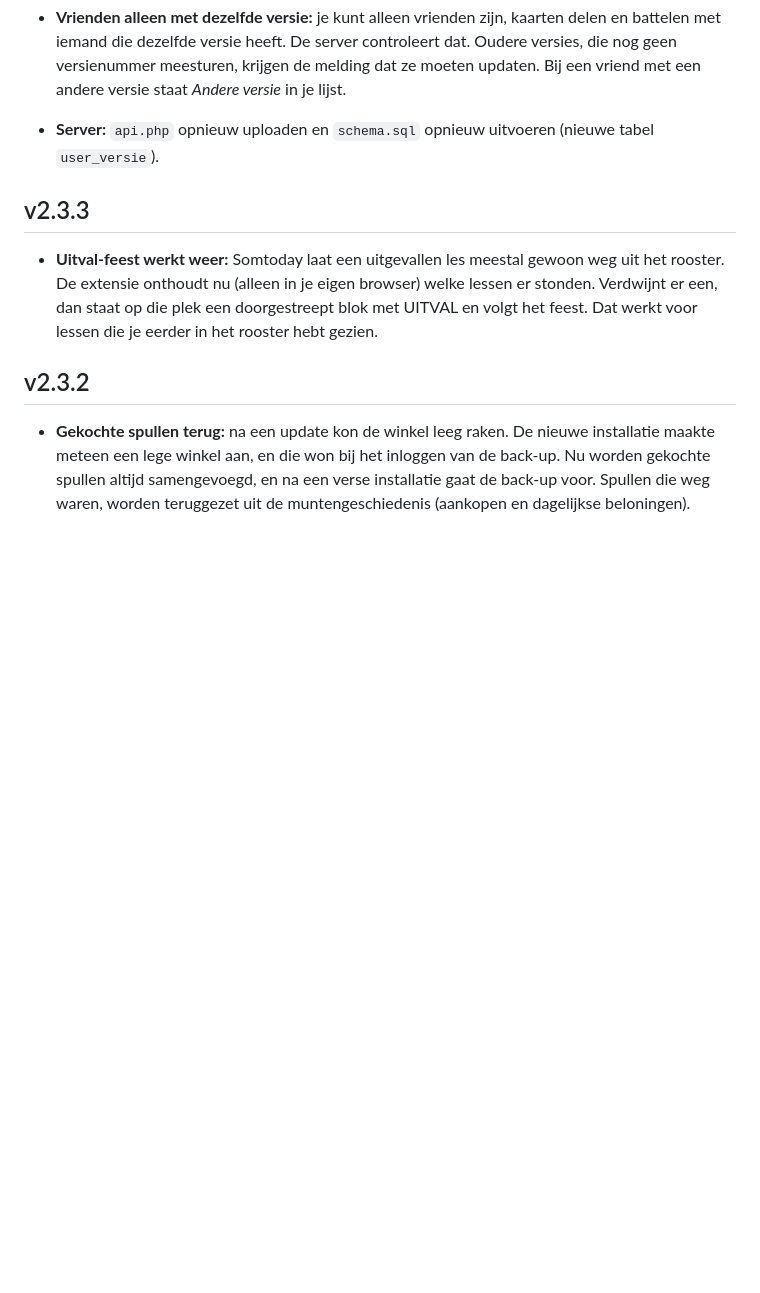
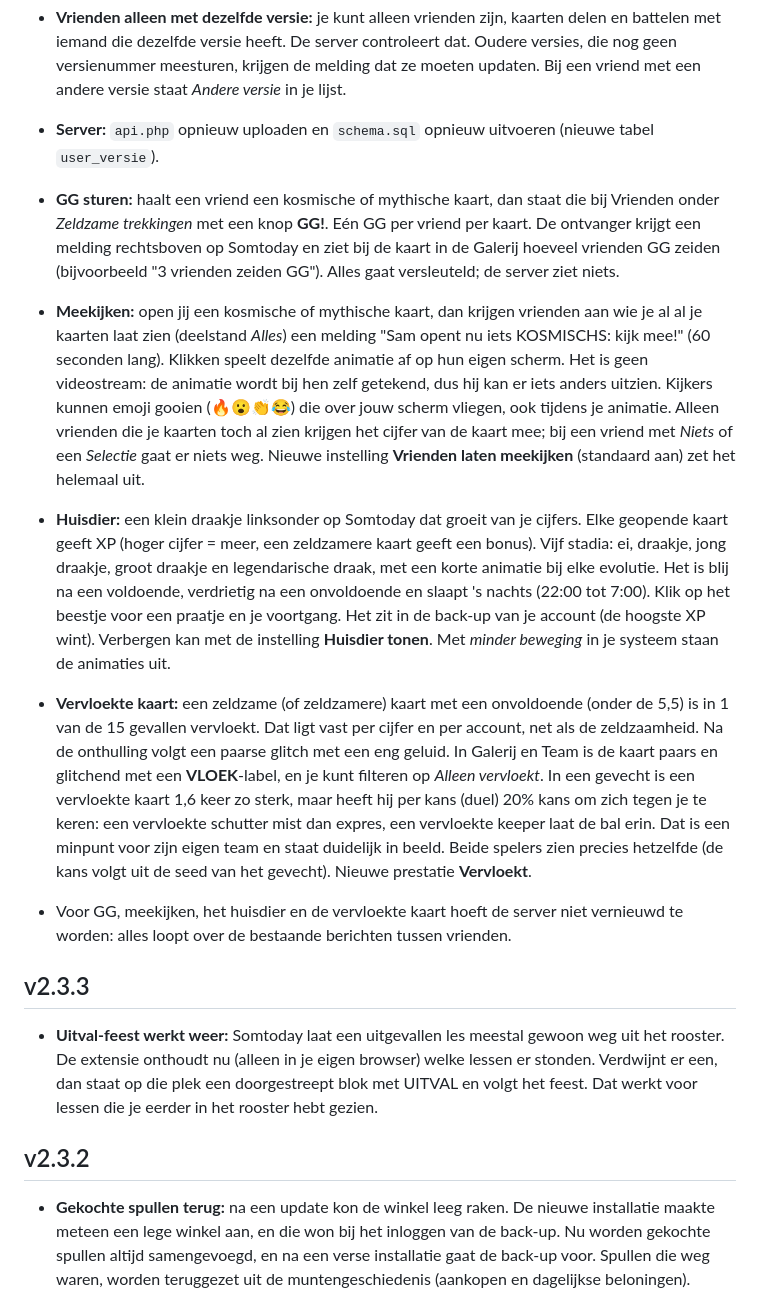
Before and after one commit to SuperDaan0608/Somtoday-Pack-Opener, a Markdown page: CHANGELOG.md, the part around the change. Drawn GitHub-style; blank space fills up the shorter version.

Commit message:
v2.4 (in de maak): tussenstand ladder-animaties en nieuwe features
Co-Authored-By: Claude Opus 5.5 <noreply@anthropic.com>
Claude-Session: https://claude.ai/code/session_01XFAmKVj6Uncdhd91pAK3un

```diff
--- a/CHANGELOG.md
+++ b/CHANGELOG.md
@@ -8,6 +8,12 @@
 
 - **Vrienden alleen met dezelfde versie:** je kunt alleen vrienden zijn, kaarten delen en battelen met iemand die dezelfde versie heeft. De server controleert dat. Oudere versies, die nog geen versienummer meesturen, krijgen de melding dat ze moeten updaten. Bij een vriend met een andere versie staat *Andere versie* in je lijst.
 - **Server:** `api.php` opnieuw uploaden en `schema.sql` opnieuw uitvoeren (nieuwe tabel `user_versie`).
+
+- **GG sturen:** haalt een vriend een kosmische of mythische kaart, dan staat die bij Vrienden onder *Zeldzame trekkingen* met een knop **GG!**. Eén GG per vriend per kaart. De ontvanger krijgt een melding rechtsboven op Somtoday en ziet bij de kaart in de Galerij hoeveel vrienden GG zeiden (bijvoorbeeld "3 vrienden zeiden GG"). Alles gaat versleuteld; de server ziet niets.
+- **Meekijken:** open jij een kosmische of mythische kaart, dan krijgen vrienden aan wie je al al je kaarten laat zien (deelstand *Alles*) een melding "Sam opent nu iets KOSMISCHS: kijk mee!" (60 seconden lang). Klikken speelt dezelfde animatie af op hun eigen scherm. Het is geen videostream: de animatie wordt bij hen zelf getekend, dus hij kan er iets anders uitzien. Kijkers kunnen emoji gooien (🔥😮👏😂) die over jouw scherm vliegen, ook tijdens je animatie. Alleen vrienden die je kaarten toch al zien krijgen het cijfer van de kaart mee; bij een vriend met *Niets* of een *Selectie* gaat er niets weg. Nieuwe instelling **Vrienden laten meekijken** (standaard aan) zet het helemaal uit.
+- **Huisdier:** een klein draakje linksonder op Somtoday dat groeit van je cijfers. Elke geopende kaart geeft XP (hoger cijfer = meer, een zeldzamere kaart geeft een bonus). Vijf stadia: ei, draakje, jong draakje, groot draakje en legendarische draak, met een korte animatie bij elke evolutie. Het is blij na een voldoende, verdrietig na een onvoldoende en slaapt 's nachts (22:00 tot 7:00). Klik op het beestje voor een praatje en je voortgang. Het zit in de back-up van je account (de hoogste XP wint). Verbergen kan met de instelling **Huisdier tonen**. Met *minder beweging* in je systeem staan de animaties uit.
+- **Vervloekte kaart:** een zeldzame (of zeldzamere) kaart met een onvoldoende (onder de 5,5) is in 1 van de 15 gevallen vervloekt. Dat ligt vast per cijfer en per account, net als de zeldzaamheid. Na de onthulling volgt een paarse glitch met een eng geluid. In Galerij en Team is de kaart paars en glitchend met een **VLOEK**-label, en je kunt filteren op *Alleen vervloekt*. In een gevecht is een vervloekte kaart 1,6 keer zo sterk, maar heeft hij per kans (duel) 20% kans om zich tegen je te keren: een vervloekte schutter mist dan expres, een vervloekte keeper laat de bal erin. Dat is een minpunt voor zijn eigen team en staat duidelijk in beeld. Beide spelers zien precies hetzelfde (de kans volgt uit de seed van het gevecht). Nieuwe prestatie **Vervloekt**.
+- Voor GG, meekijken, het huisdier en de vervloekte kaart hoeft de server niet vernieuwd te worden: alles loopt over de bestaande berichten tussen vrienden.
 
 ## v2.3.3
 
```
